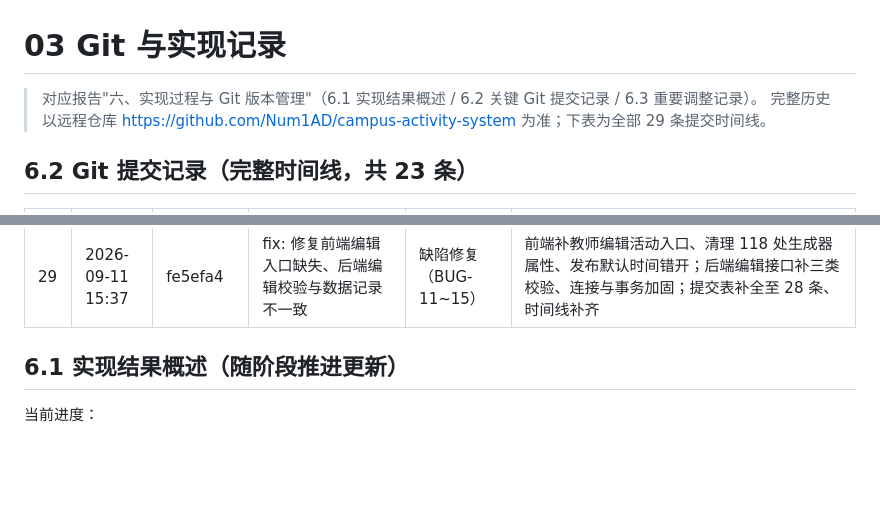
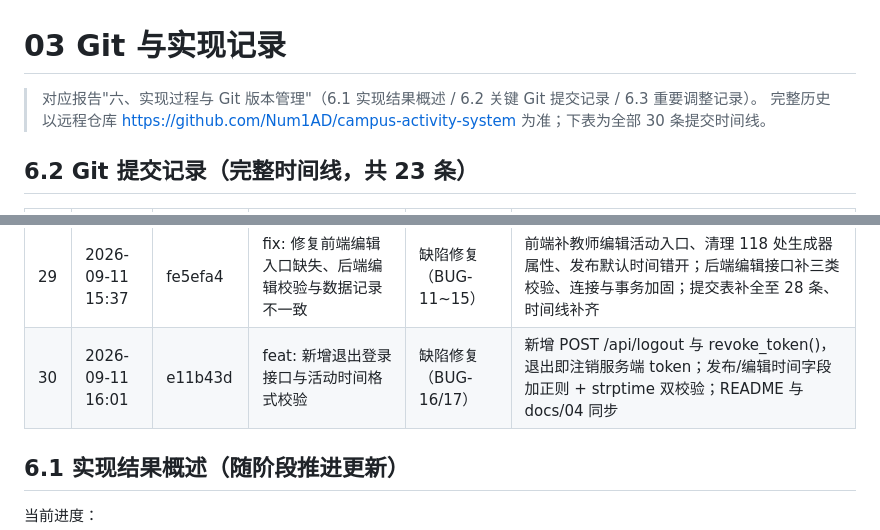
Before and after one commit to Num1AD/campus-activity-system, a Markdown page: project-data/03-Git与实现记录.md, 2 parts joined by grey strips. Drawn GitHub-style; blank space fills up the shorter version.

Commit message:
data: 回填登出与时间校验提交的 commit id（e11b43d）

```diff
--- a/project-data/03-Git与实现记录.md
+++ b/project-data/03-Git与实现记录.md
@@ -1,7 +1,7 @@
 # 03 Git 与实现记录
 
 > 对应报告"六、实现过程与 Git 版本管理"（6.1 实现结果概述 / 6.2 关键 Git 提交记录 / 6.3 重要调整记录）。
-> 完整历史以远程仓库 https://github.com/Num1AD/campus-activity-system 为准；下表为全部 29 条提交时间线。
+> 完整历史以远程仓库 https://github.com/Num1AD/campus-activity-system 为准；下表为全部 30 条提交时间线。
 
 ## 6.2 Git 提交记录（完整时间线，共 23 条）
 
@@ -36,6 +36,7 @@
 | 27 | 2026-09-08 00:18 | f768d39 | docs: 清理需求/设计文档中的说教式表述 | 文档整理 | docs/01、04 去掉说教式表述，需求清单改为顺序编号 |
 | 28 | 2026-09-09 14:59 | 88f73de | docs: 清理文档中 AI 汇报式口吻 | 文档整理 | docs/ 与 project-data/ 共 6 份文档改写为直接客观表述 |
 | 29 | 2026-09-11 15:37 | fe5efa4 | fix: 修复前端编辑入口缺失、后端编辑校验与数据记录不一致 | 缺陷修复（BUG-11~15） | 前端补教师编辑活动入口、清理 118 处生成器属性、发布默认时间错开；后端编辑接口补三类校验、连接与事务加固；提交表补全至 28 条、时间线补齐 |
+| 30 | 2026-09-11 16:01 | e11b43d | feat: 新增退出登录接口与活动时间格式校验 | 缺陷修复（BUG-16/17） | 新增 POST /api/logout 与 revoke_token()，退出即注销服务端 token；发布/编辑时间字段加正则 + strptime 双校验；README 与 docs/04 同步 |
 
 ## 6.1 实现结果概述（随阶段推进更新）
 
```
